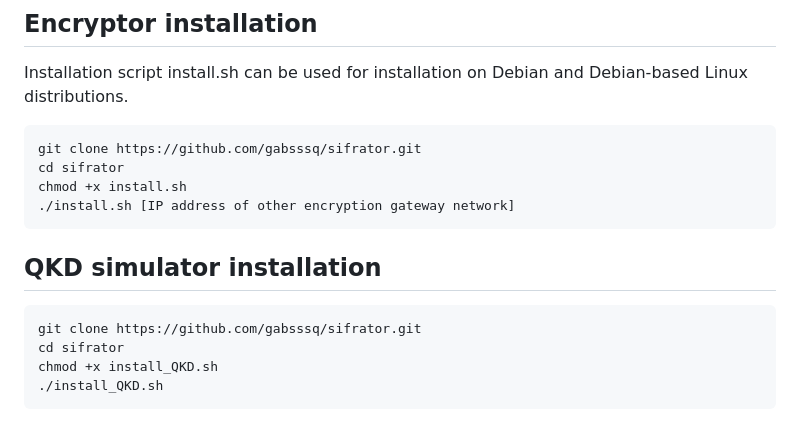
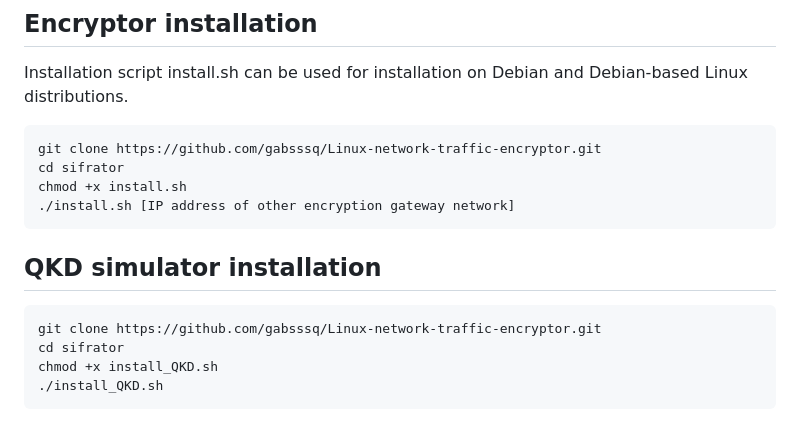
Before and after one commit to gabsssq/Linux-network-traffic-encryptor, a Markdown page: README.md, the part around the change. Rendered like a GitHub page.

````diff
--- a/README.md
+++ b/README.md
@@ -22,7 +22,7 @@ Encryptor performs rekey after 200 000 encrypted messages.
 Installation script install.sh can be used for installation on Debian and Debian-based Linux distributions.
 
 ```bash
-git clone https://github.com/gabsssq/sifrator.git
+git clone https://github.com/gabsssq/Linux-network-traffic-encryptor.git
 cd sifrator
 chmod +x install.sh
 ./install.sh [IP address of other encryption gateway network]
@@ -30,7 +30,7 @@ chmod +x install.sh
 
 ## QKD simulator installation
 ```bash
-git clone https://github.com/gabsssq/sifrator.git
+git clone https://github.com/gabsssq/Linux-network-traffic-encryptor.git
 cd sifrator
 chmod +x install_QKD.sh
 ./install_QKD.sh
````
